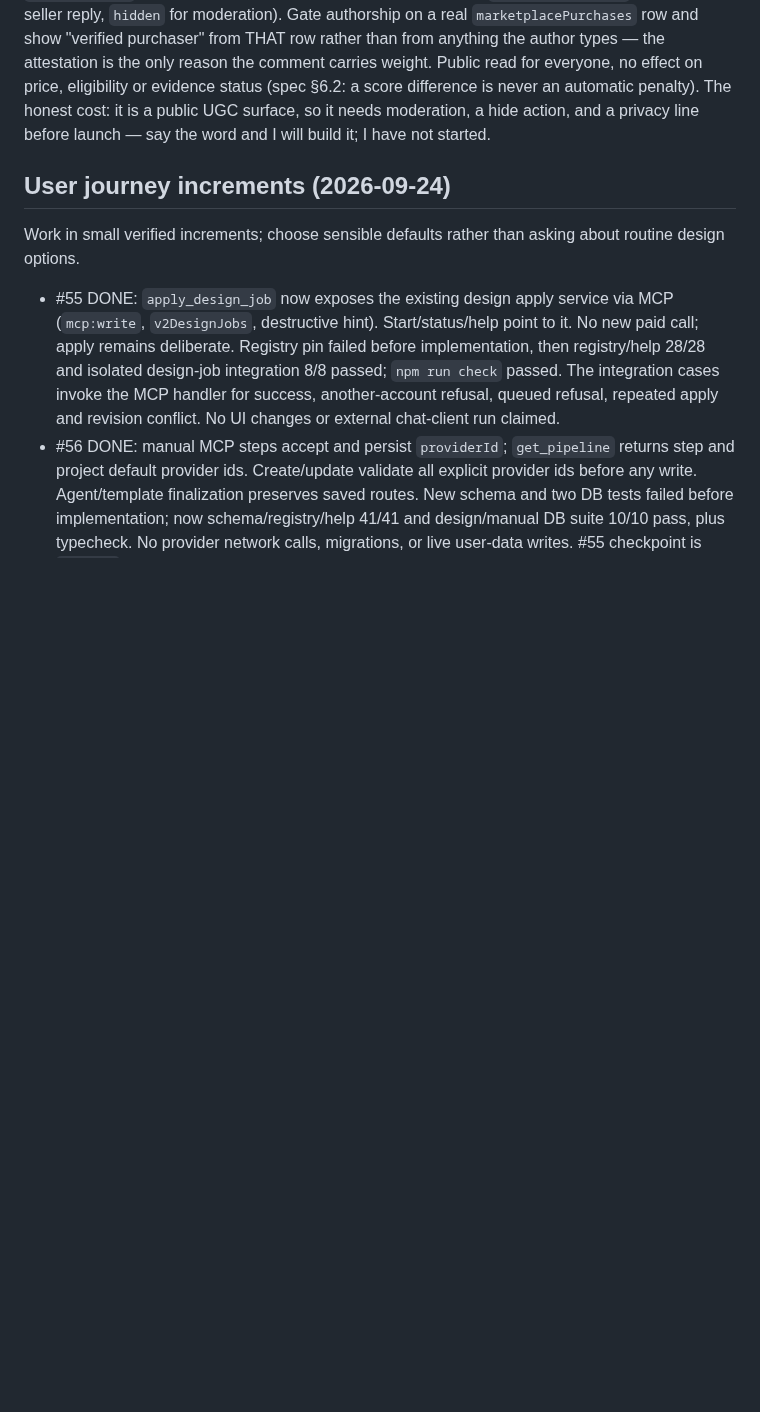
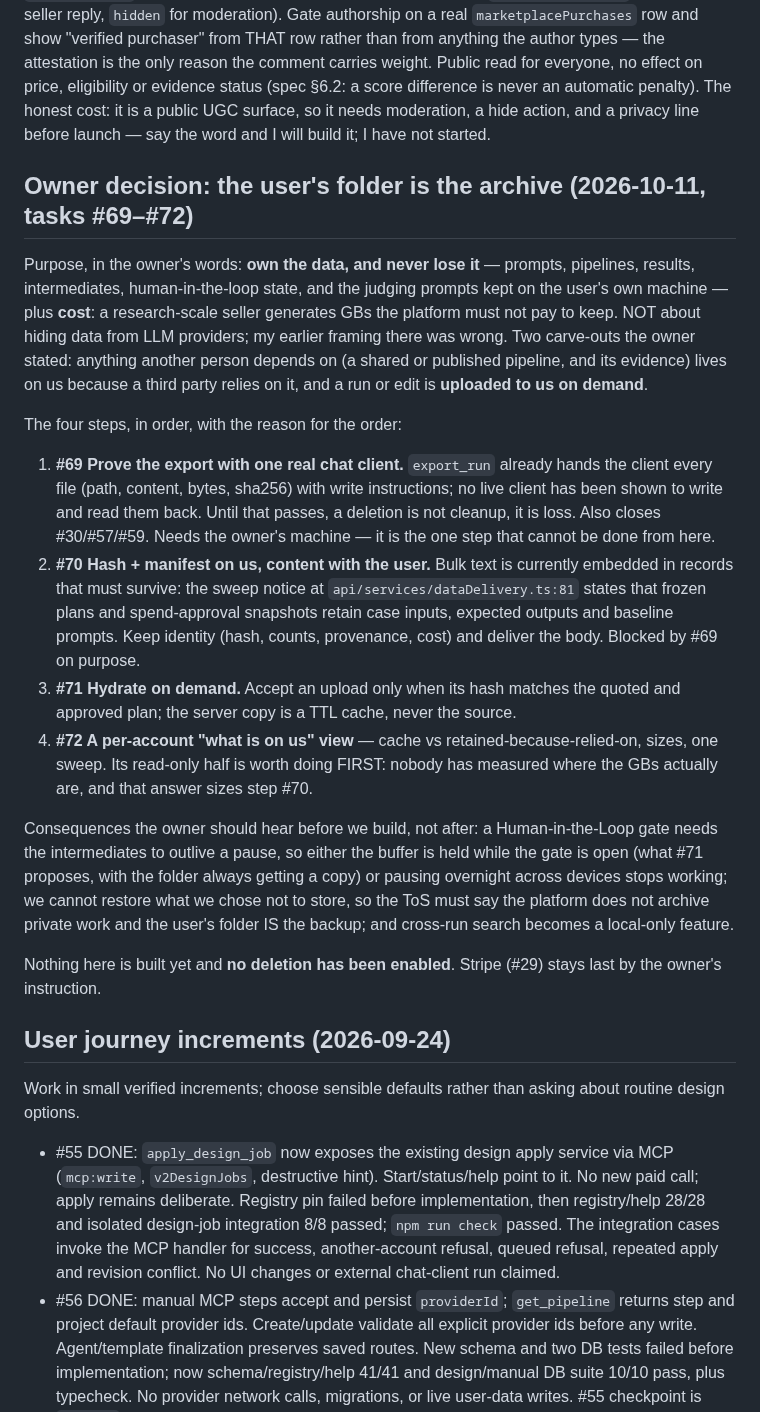
Before and after one commit to DeeWaanAI/pipeline, a Markdown page: FIX-PROGRESS.md, the part around the change. GitHub-like rendering; blank space fills up the shorter version.

Commit message:
docs(v2): the local-archive decision, the four steps it takes, and the costs of it

```diff
--- a/FIX-PROGRESS.md
+++ b/FIX-PROGRESS.md
@@ -336,6 +336,38 @@ evidence status (spec §6.2: a score difference is never an automatic penalty).
 public UGC surface, so it needs moderation, a hide action, and a privacy line before launch — say the
 word and I will build it; I have not started.
 
+## Owner decision: the user's folder is the archive (2026-10-11, tasks #69–#72)
+Purpose, in the owner's words: **own the data, and never lose it** — prompts, pipelines, results,
+intermediates, human-in-the-loop state, and the judging prompts kept on the user's own machine — plus
+**cost**: a research-scale seller generates GBs the platform must not pay to keep. NOT about hiding
+data from LLM providers; my earlier framing there was wrong. Two carve-outs the owner stated: anything
+another person depends on (a shared or published pipeline, and its evidence) lives on us because a
+third party relies on it, and a run or edit is **uploaded to us on demand**.
+
+The four steps, in order, with the reason for the order:
+1. **#69 Prove the export with one real chat client.** `export_run` already hands the client every file
+   (path, content, bytes, sha256) with write instructions; no live client has been shown to write and
+   read them back. Until that passes, a deletion is not cleanup, it is loss. Also closes #30/#57/#59.
+   Needs the owner's machine — it is the one step that cannot be done from here.
+2. **#70 Hash + manifest on us, content with the user.** Bulk text is currently embedded in records that
+   must survive: the sweep notice at `api/services/dataDelivery.ts:81` states that frozen plans and
+   spend-approval snapshots retain case inputs, expected outputs and baseline prompts. Keep identity
+   (hash, counts, provenance, cost) and deliver the body. Blocked by #69 on purpose.
+3. **#71 Hydrate on demand.** Accept an upload only when its hash matches the quoted and approved plan;
+   the server copy is a TTL cache, never the source.
+4. **#72 A per-account "what is on us" view** — cache vs retained-because-relied-on, sizes, one sweep.
+   Its read-only half is worth doing FIRST: nobody has measured where the GBs actually are, and that
+   answer sizes step #70.
+
+Consequences the owner should hear before we build, not after: a Human-in-the-Loop gate needs the
+intermediates to outlive a pause, so either the buffer is held while the gate is open (what #71
+proposes, with the folder always getting a copy) or pausing overnight across devices stops working; we
+cannot restore what we chose not to store, so the ToS must say the platform does not archive private
+work and the user's folder IS the backup; and cross-run search becomes a local-only feature.
+
+Nothing here is built yet and **no deletion has been enabled**. Stripe (#29) stays last by the owner's
+instruction.
+
 ## User journey increments (2026-09-24)
 Work in small verified increments; choose sensible defaults rather than asking about routine design options.
 
```
